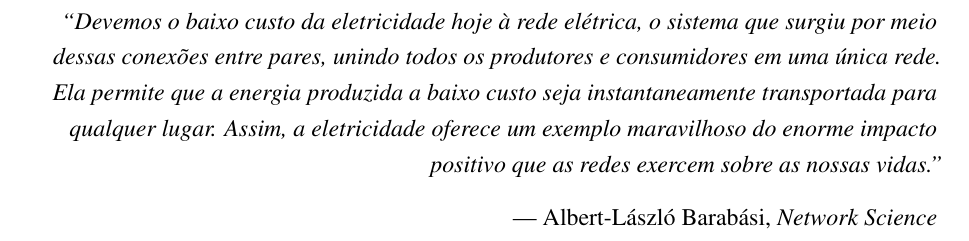
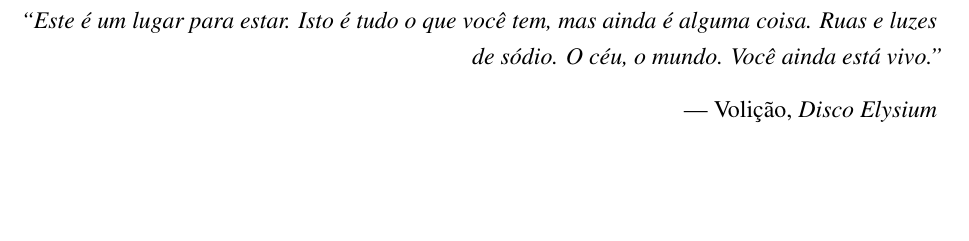
Before and after one commit to fvilhalva/parliament-graph-architecture, a LaTeX thesis (doc/monografia.tex): part of page 7 of 51, cut at the place of the change, the shorter picture padded with empty space. Compiled offline with pdfLaTeX.

Commit message:
feat: update epigraph quote in monografia.tex for thematic relevance

```diff
--- a/doc/monografia.tex
+++ b/doc/monografia.tex
@@ -178,13 +178,9 @@
 \begin{epigrafe}
     \vspace*{\fill}
     \begin{flushright}
-        \textit{``Devemos o baixo custo da eletricidade hoje à rede elétrica, o sistema que surgiu
-         por meio dessas conexões entre pares, unindo todos os produtores e consumidores
-         em uma única rede. Ela permite que a energia produzida a baixo custo seja instantaneamente
-         transportada para qualquer lugar. Assim, a eletricidade oferece um exemplo maravilhoso do
-         enorme impacto positivo que as redes exercem sobre as nossas vidas.''}\\
+        \textit{``Este é um lugar para estar. Isto é tudo o que você tem, mas ainda é alguma coisa. Ruas e luzes de sódio. O céu, o mundo. Você ainda está vivo.''}\\
         \vspace*{0.3cm}
-        --- Albert-László Barabási, \textit{Network Science}
+        --- Volição, \textit{Disco Elysium}
     \end{flushright}
 \end{epigrafe}
 
```
